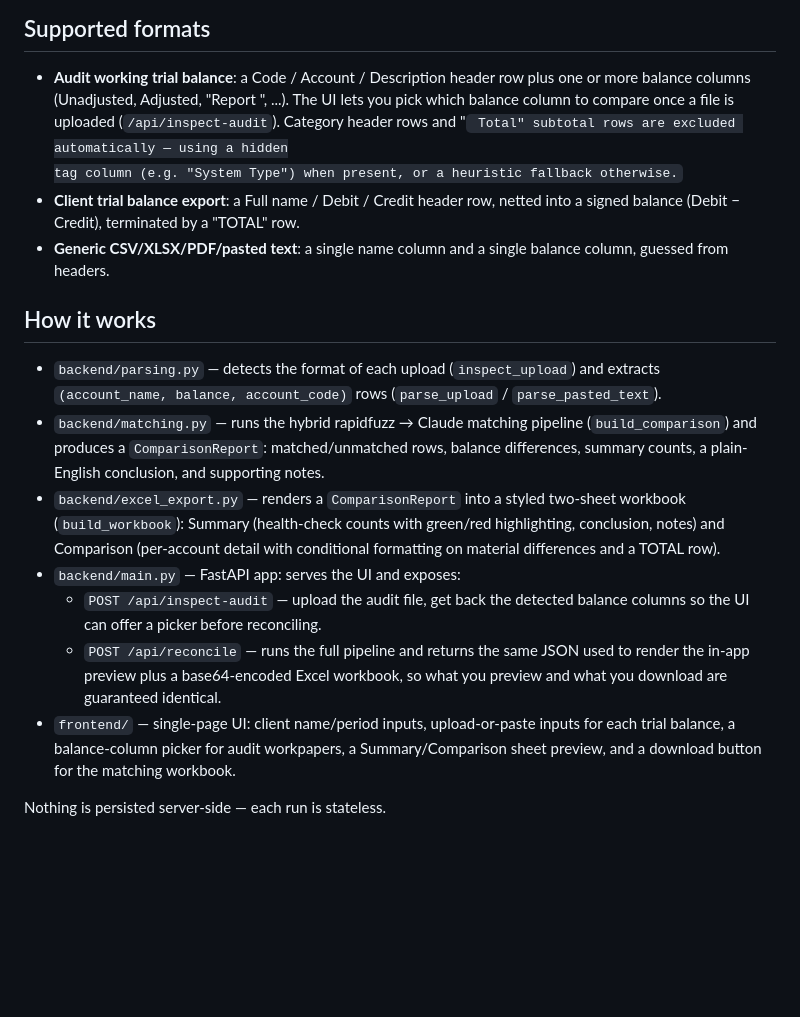
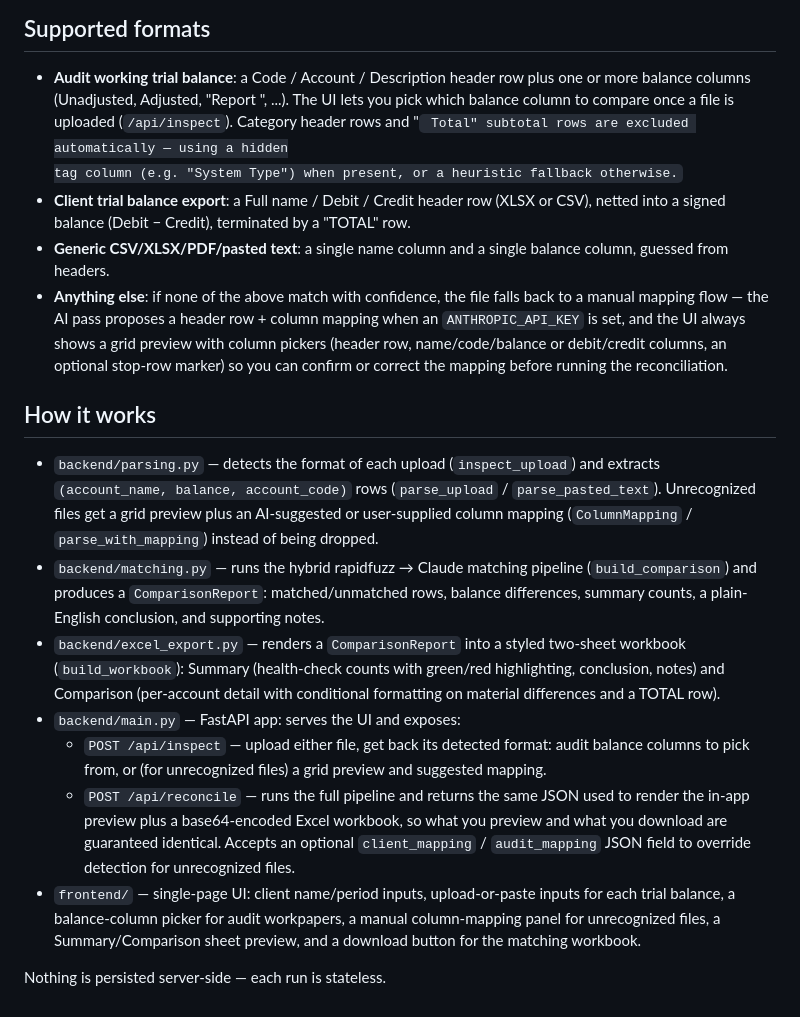
Before and after one commit to bdcookie6-eng/trialbalancevsinternal, a Markdown page: README.md, the part around the change. Drawn GitHub-style; blank space fills up the shorter version.

Commit message:
Update README for /api/inspect rename and unknown-format fallback
Co-Authored-By: Claude Sonnet 4.6 <noreply@anthropic.com>
Claude-Session: https://claude.ai/code/session_01VuEV6z5nEf8BqsNeDWSrfP

```diff
--- a/README.md
+++ b/README.md
@@ -37,18 +37,25 @@ flags everything the fuzzy matcher couldn't resolve as missing on one side.
 
 - **Audit working trial balance**: a Code / Account / Description header row plus one or
   more balance columns (Unadjusted, Adjusted, "Report <date>", ...). The UI lets you pick
-  which balance column to compare once a file is uploaded (`/api/inspect-audit`). Category
+  which balance column to compare once a file is uploaded (`/api/inspect`). Category
   header rows and "<code> Total" subtotal rows are excluded automatically — using a hidden
   tag column (e.g. "System Type") when present, or a heuristic fallback otherwise.
-- **Client trial balance export**: a Full name / Debit / Credit header row, netted into a
-  signed balance (Debit − Credit), terminated by a "TOTAL" row.
+- **Client trial balance export**: a Full name / Debit / Credit header row (XLSX or CSV),
+  netted into a signed balance (Debit − Credit), terminated by a "TOTAL" row.
 - **Generic CSV/XLSX/PDF/pasted text**: a single name column and a single balance column,
   guessed from headers.
+- **Anything else**: if none of the above match with confidence, the file falls back to a
+  manual mapping flow — the AI pass proposes a header row + column mapping when an
+  `ANTHROPIC_API_KEY` is set, and the UI always shows a grid preview with column pickers
+  (header row, name/code/balance or debit/credit columns, an optional stop-row marker) so
+  you can confirm or correct the mapping before running the reconciliation.
 
 ## How it works
 
 - `backend/parsing.py` — detects the format of each upload (`inspect_upload`) and extracts
   `(account_name, balance, account_code)` rows (`parse_upload` / `parse_pasted_text`).
+  Unrecognized files get a grid preview plus an AI-suggested or user-supplied column
+  mapping (`ColumnMapping` / `parse_with_mapping`) instead of being dropped.
 - `backend/matching.py` — runs the hybrid rapidfuzz → Claude matching pipeline
   (`build_comparison`) and produces a `ComparisonReport`: matched/unmatched rows, balance
   differences, summary counts, a plain-English conclusion, and supporting notes.
@@ -57,13 +64,15 @@ flags everything the fuzzy matcher couldn't resolve as missing on one side.
   conclusion, notes) and Comparison (per-account detail with conditional formatting on
   material differences and a TOTAL row).
 - `backend/main.py` — FastAPI app: serves the UI and exposes:
-  - `POST /api/inspect-audit` — upload the audit file, get back the detected balance
-    columns so the UI can offer a picker before reconciling.
+  - `POST /api/inspect` — upload either file, get back its detected format: audit balance
+    columns to pick from, or (for unrecognized files) a grid preview and suggested mapping.
   - `POST /api/reconcile` — runs the full pipeline and returns the same JSON used to
     render the in-app preview plus a base64-encoded Excel workbook, so what you preview
-    and what you download are guaranteed identical.
+    and what you download are guaranteed identical. Accepts an optional `client_mapping` /
+    `audit_mapping` JSON field to override detection for unrecognized files.
 - `frontend/` — single-page UI: client name/period inputs, upload-or-paste inputs for each
-  trial balance, a balance-column picker for audit workpapers, a Summary/Comparison sheet
-  preview, and a download button for the matching workbook.
+  trial balance, a balance-column picker for audit workpapers, a manual column-mapping
+  panel for unrecognized files, a Summary/Comparison sheet preview, and a download button
+  for the matching workbook.
 
 Nothing is persisted server-side — each run is stateless.
```
